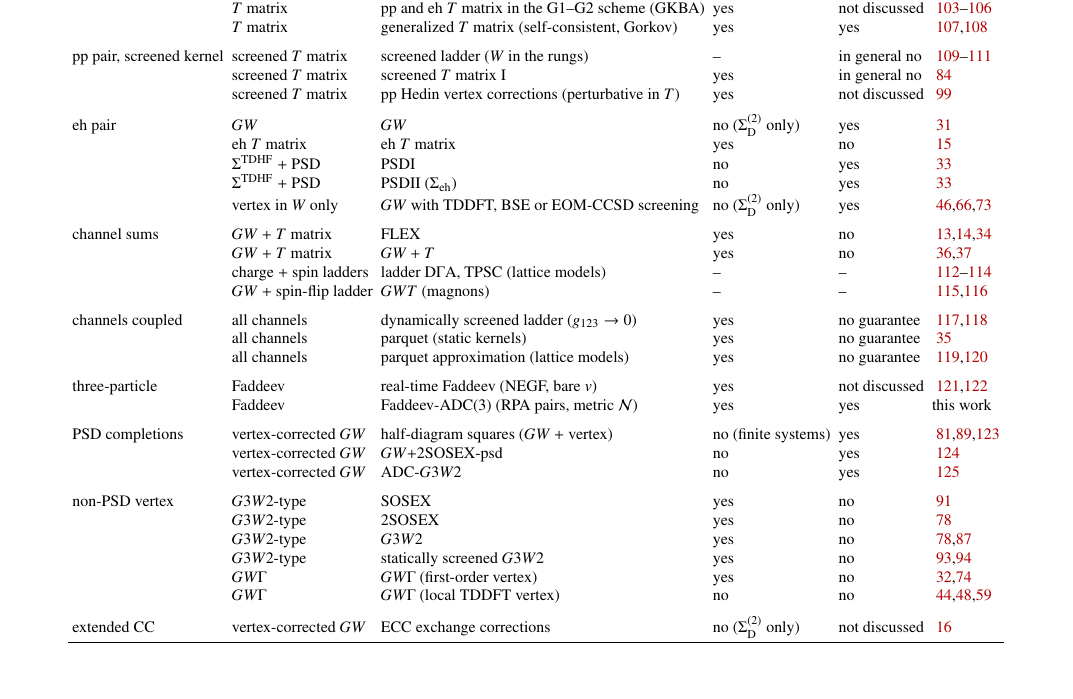
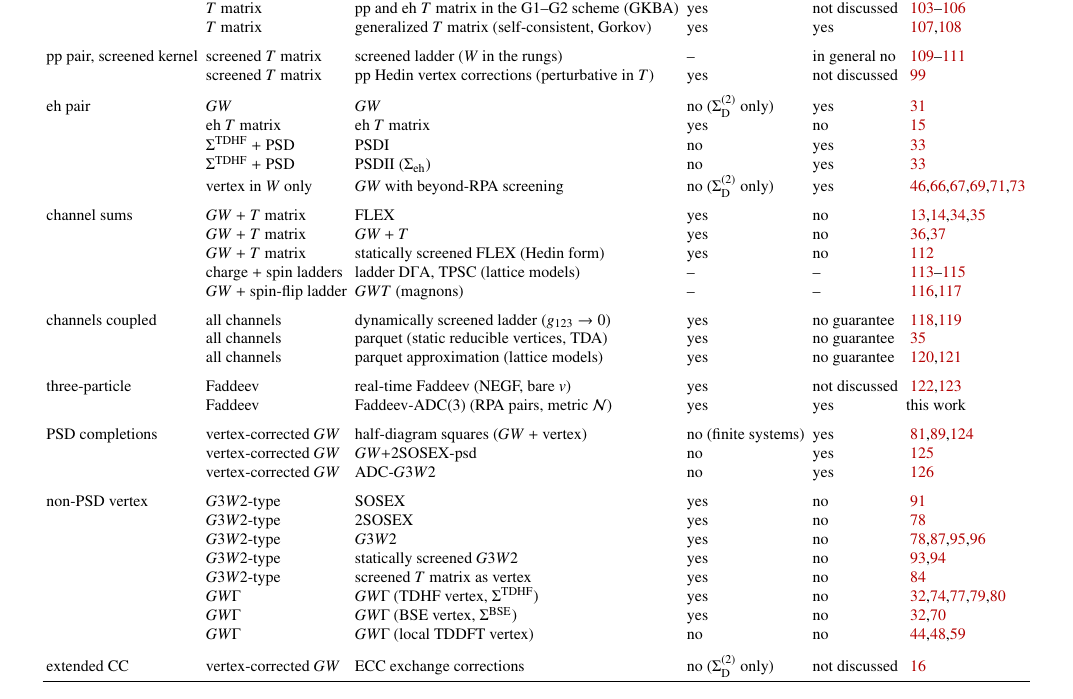
Before and after one commit to buralin/Perspective_G_Resummation, a LaTeX paper (notes/3particleG.tex): part of page 12 of 24, cut so that both start at the same text. Compiled offline with pdfLaTeX.

Commit message:
updated comparison table

```diff
--- a/notes/3particleG.tex
+++ b/notes/3particleG.tex
@@ -2186,22 +2186,22 @@ $\pp$ pair & $T$ matrix & $G_0T_0$@ppRPA (one-shot) & yes & yes & \citenum{Zhang
  & $T$ matrix & generalized $T$ matrix (self-consistent, Gorkov) & yes & yes & \citenum{Bozek2002,Bozek2003} \\
 \addlinespace
 $\pp$ pair, screened kernel & screened $T$ matrix & screened ladder ($W$ in the rungs) & -- & in general no & \citenum{Kraeft1986,Kremp2005,Bonitz2016} \\
- & screened $T$ matrix & screened $T$ matrix I & yes & in general no & \citenum{Romaniello2012} \\
  & screened $T$ matrix & $\pp$ Hedin vertex corrections (perturbative in $T$) & yes & not discussed & \citenum{Marie2024a} \\
 \addlinespace
 $\eh$ pair & $GW$ & $GW$ & no ($\Sigma^{(2)}_{\rm D}$ only) & yes & \citenum{Hedin1965} \\
  & $\eh$ $T$ matrix & $\eh$ $T$ matrix & yes & no & \citenum{orlando2023three} \\
  & $\Sigma^{\rm TDHF}$ + PSD & PSDI & no & yes & \citenum{Pavlyukh2026} \\
  & $\Sigma^{\rm TDHF}$ + PSD & PSDII ($\Sigma_{\eh}$) & no & yes & \citenum{Pavlyukh2026} \\
- & vertex in $W$ only & $GW$ with TDDFT, BSE or EOM-CCSD screening & no ($\Sigma^{(2)}_{\rm D}$ only) & yes & \citenum{Shishkin2007,Chen2015,Lewis2019} \\
+ & vertex in $W$ only & $GW$ with beyond-RPA screening & no ($\Sigma^{(2)}_{\rm D}$ only) & yes & \citenum{Shishkin2007,Chen2015,Cunningham2018,Cunningham2023,Bruneval2021,Lewis2019} \\
 \addlinespace
-channel sums & $GW$ + $T$ matrix & FLEX & yes & no & \citenum{Bickers1989,Bickers1989b,Bickers2004} \\
+channel sums & $GW$ + $T$ matrix & FLEX & yes & no & \citenum{Bickers1989,Bickers1989b,Bickers2004,MarieLoos2025} \\
  & $GW$ + $T$ matrix & $GW+T$ & yes & no & \citenum{Springer1998,Zhukov2004} \\
+ & $GW$ + $T$ matrix & statically screened FLEX (Hedin form) & yes & no & \citenum{Cunningham2024} \\
  & charge + spin ladders & ladder D$\Gamma$A, TPSC (lattice models) & -- & -- & \citenum{Toschi2007,Katanin2009,Vilk1997} \\
  & $GW$ + spin-flip ladder & $GWT$ (magnons) & -- & -- & \citenum{Muller2019,Nabok2021} \\
 \addlinespace
 channels coupled & all channels & dynamically screened ladder ($g_{123}\to0$) & yes & no guarantee & \citenum{Joost2022,Bonitz2024} \\
- & all channels & parquet (static kernels) & yes & no guarantee & \citenum{MarieLoos2025} \\
+ & all channels & parquet (static reducible vertices, TDA) & yes & no guarantee & \citenum{MarieLoos2025} \\
  & all channels & parquet approximation (lattice models) & yes & no guarantee & \citenum{Bickers1991,Yang2009} \\
 \addlinespace
 three-particle & Faddeev & real-time Faddeev (NEGF, bare $v$) & yes & not discussed & \citenum{Pavlyukh2021,Pavlyukh2022a} \\
@@ -2213,9 +2213,11 @@ PSD completions & vertex-corrected $GW$ & half-diagram squares ($GW$ + vertex) &
 \addlinespace
 non-PSD vertex & $G3W2$-type & SOSEX & yes & no & \citenum{Ren2015} \\
  & $G3W2$-type & 2SOSEX & yes & no & \citenum{Bruneval2024} \\
- & $G3W2$-type & $G3W2$ & yes & no & \citenum{Kutepov2016,Bruneval2024} \\
+ & $G3W2$-type & $G3W2$ & yes & no & \citenum{Kutepov2016,Bruneval2024,Pokhilko2025,Wang2026} \\
  & $G3W2$-type & statically screened $G3W2$ & yes & no & \citenum{Gruneis2014,Forster2022} \\
- & $GW\Gamma$ & $GW\Gamma$ (first-order vertex) & yes & no & \citenum{Maggio2017,Forster2024} \\
+ & $G3W2$-type & screened $T$ matrix as vertex & yes & no & \citenum{Romaniello2012} \\
+ & $GW\Gamma$ & $GW\Gamma$ (TDHF vertex, $\Sigma^{\rm TDHF}$) & yes & no & \citenum{Kuwahara2014,Kuwahara2016,Maggio2017,Vacondio2024,Forster2024} \\
+ & $GW\Gamma$ & $GW\Gamma$ (BSE vertex, $\Sigma^{\rm BSE}$) & yes & no & \citenum{Forster2024,Forster2025} \\
  & $GW\Gamma$ & $GW\Gamma$ (local TDDFT vertex) & no & no & \citenum{DelSole1994,Bruneval2005,Schmidt2017} \\
 \addlinespace
 extended CC & vertex-corrected $GW$ & ECC exchange corrections & no ($\Sigma^{(2)}_{\rm D}$ only) & not discussed & \citenum{tolle2026connection} \\
```
